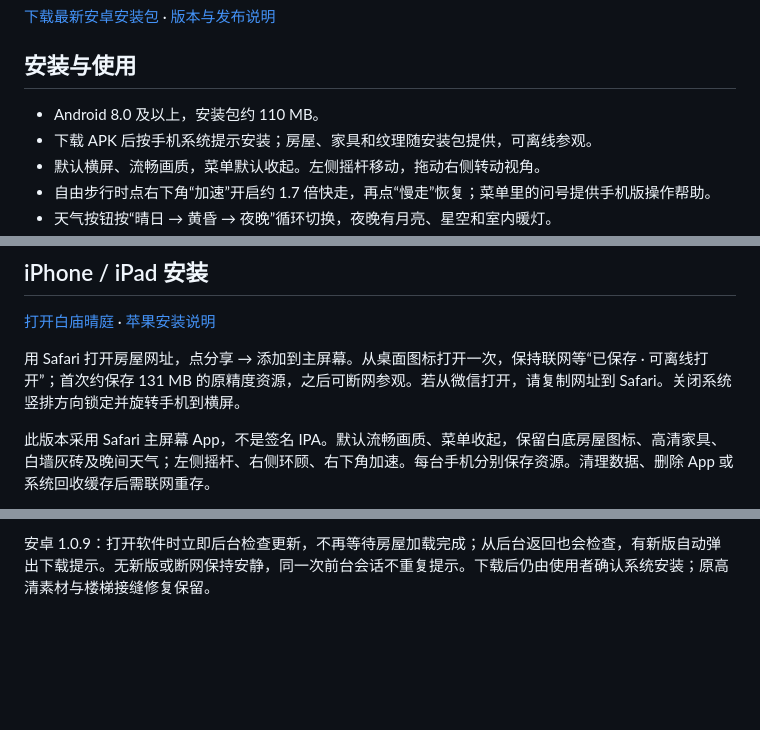
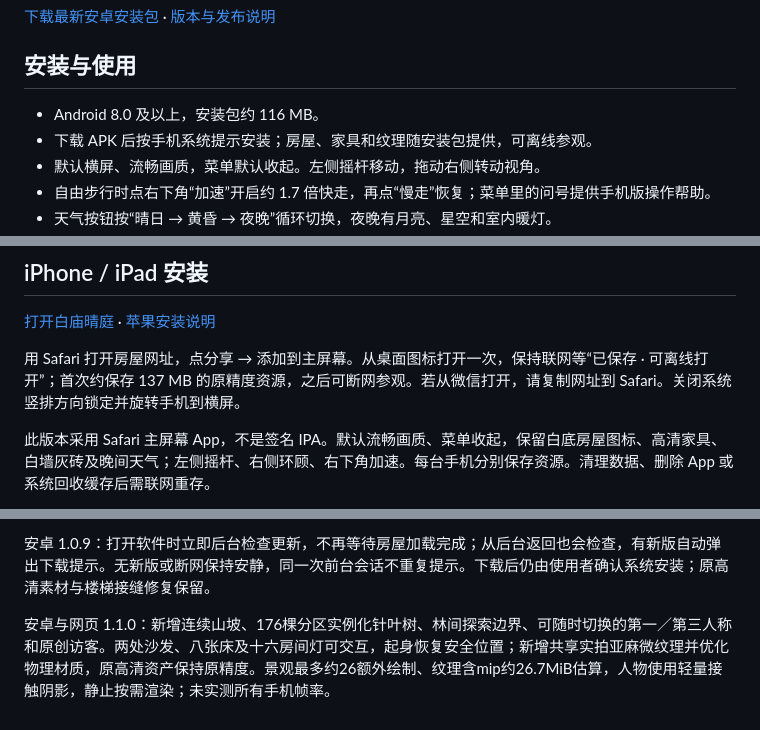
Before and after one commit to shengningwsun/baimiao-qingting, a Markdown page: README.md, 3 parts joined by grey strips. Drawn GitHub-style; blank space fills up the shorter version.

Commit message:
Document 1.1.0 woodland, viewpoints, furniture interactions and shared realistic textures

```diff
--- a/README.md
+++ b/README.md
@@ -6,7 +6,7 @@
 
 ## 安装与使用
 
-- Android 8.0 及以上，安装包约 110 MB。
+- Android 8.0 及以上，安装包约 116 MB。
 - 下载 APK 后按手机系统提示安装；房屋、家具和纹理随安装包提供，可离线参观。
 - 默认横屏、流畅画质，菜单默认收起。左侧摇杆移动，拖动右侧转动视角。
 - 自由步行时点右下角“加速”开启约 1.7 倍快走，再点“慢走”恢复；菜单里的问号提供手机版操作帮助。
@@ -32,7 +32,7 @@ https://github.com/shengningwsun/baimiao-qingting/releases/latest/download/lates
 
 [打开白庙晴庭](https://shengningwsun.github.io/baimiao-qingting/) · [苹果安装说明](https://shengningwsun.github.io/baimiao-qingting/install.html)
 
-用 Safari 打开房屋网址，点分享 → 添加到主屏幕。从桌面图标打开一次，保持联网等“已保存 · 可离线打开”；首次约保存 131 MB 的原精度资源，之后可断网参观。若从微信打开，请复制网址到 Safari。关闭系统竖排方向锁定并旋转手机到横屏。
+用 Safari 打开房屋网址，点分享 → 添加到主屏幕。从桌面图标打开一次，保持联网等“已保存 · 可离线打开”；首次约保存 137 MB 的原精度资源，之后可断网参观。若从微信打开，请复制网址到 Safari。关闭系统竖排方向锁定并旋转手机到横屏。
 
 此版本采用 Safari 主屏幕 App，不是签名 IPA。默认流畅画质、菜单收起，保留白底房屋图标、高清家具、白墙灰砖及晚间天气；左侧摇杆、右侧环顾、右下角加速。每台手机分别保存资源。清理数据、删除 App 或系统回收缓存后需联网重存。
 
@@ -54,3 +54,5 @@ https://github.com/shengningwsun/baimiao-qingting/releases/latest/download/lates
 安卓与网页 1.0.8：消除灰石楼梯与白色斜板重叠造成的白带闪烁，补齐一、二楼墙体和墙顶接缝，保持转角平台与二楼出口通行。高清素材保持原精度。
 
 安卓 1.0.9：打开软件时立即后台检查更新，不再等待房屋加载完成；从后台返回也会检查，有新版自动弹出下载提示。无新版或断网保持安静，同一次前台会话不重复提示。下载后仍由使用者确认系统安装；原高清素材与楼梯接缝修复保留。
+
+安卓与网页 1.1.0：新增连续山坡、176棵分区实例化针叶树、林间探索边界、可随时切换的第一／第三人称和原创访客。两处沙发、八张床及十六房间灯可交互，起身恢复安全位置；新增共享实拍亚麻微纹理并优化物理材质，原高清资产保持原精度。景观最多约26额外绘制、纹理含mip约26.7MiB估算，人物使用轻量接触阴影，静止按需渲染；未实测所有手机帧率。
```
